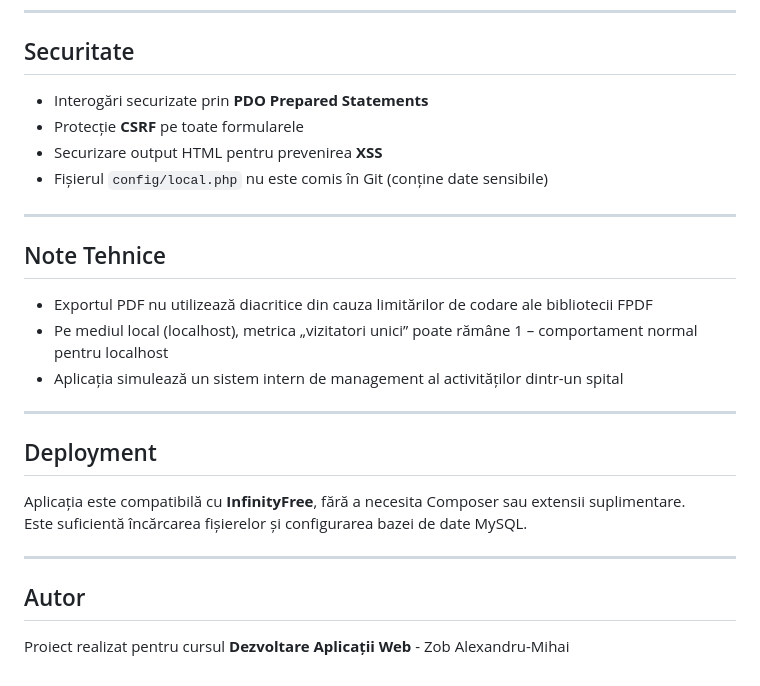
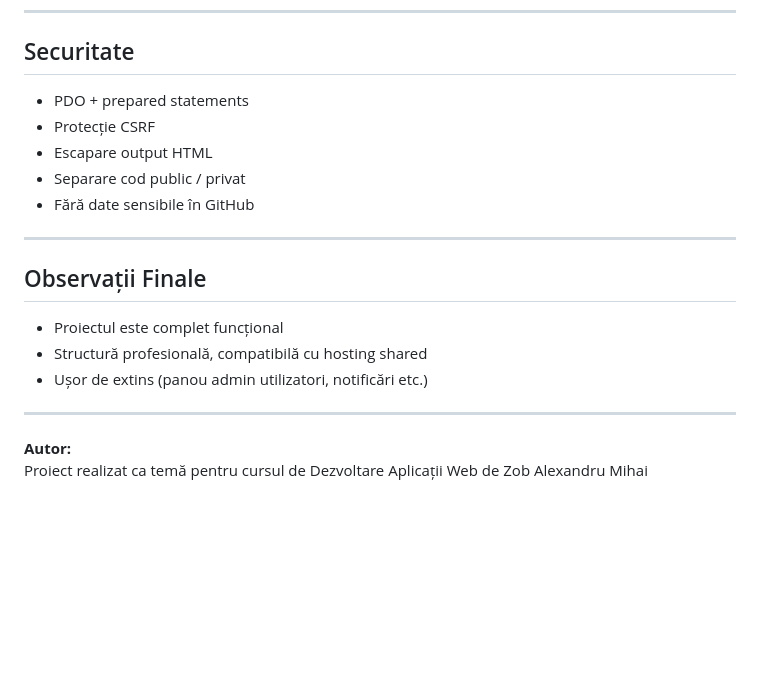
Before and after one commit to Axel546/proiect_daw_activitati_spital, a Markdown page: README.md, the part around one of its changes. Rendered like a GitHub page; blank space fills up the shorter version.

Commit message:
Modificat descriere proiect

```diff
--- a/README.md
+++ b/README.md
@@ -84,28 +181,21 @@ http://localhost/proiect_daw_activitati_spital/public/
 
 ## Securitate
 
-- Interogări securizate prin **PDO Prepared Statements**
-- Protecție **CSRF** pe toate formularele
-- Securizare output HTML pentru prevenirea **XSS**
-- Fișierul `config/local.php` nu este comis în Git (conține date sensibile)
+- PDO + prepared statements
+- Protecție CSRF
+- Escapare output HTML
+- Separare cod public / privat
+- Fără date sensibile în GitHub
 
 ---
 
-## Note Tehnice
+## Observații Finale
 
-- Exportul PDF nu utilizează diacritice din cauza limitărilor de codare ale bibliotecii FPDF
-- Pe mediul local (localhost), metrica „vizitatori unici” poate rămâne 1 – comportament normal pentru localhost
-- Aplicația simulează un sistem intern de management al activităților dintr-un spital
+- Proiectul este complet funcțional
+- Structură profesională, compatibilă cu hosting shared
+- Ușor de extins (panou admin utilizatori, notificări etc.)
 
 ---
 
-## Deployment
-
-Aplicația este compatibilă cu **InfinityFree**, fără a necesita Composer sau extensii suplimentare.
-Este suficientă încărcarea fișierelor și configurarea bazei de date MySQL.
-
----
-
-## Autor
-
-Proiect realizat pentru cursul **Dezvoltare Aplicații Web** - Zob Alexandru-Mihai
+**Autor:**
+Proiect realizat ca temă pentru cursul de Dezvoltare Aplicații Web de Zob Alexandru Mihai
```
Also changed, not shown: other parts of README.md (+150 -53 lines).
